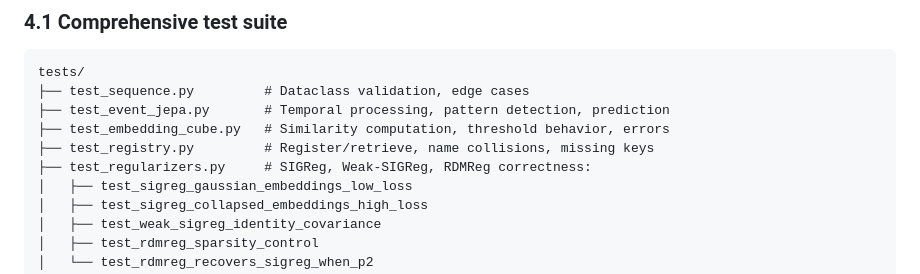
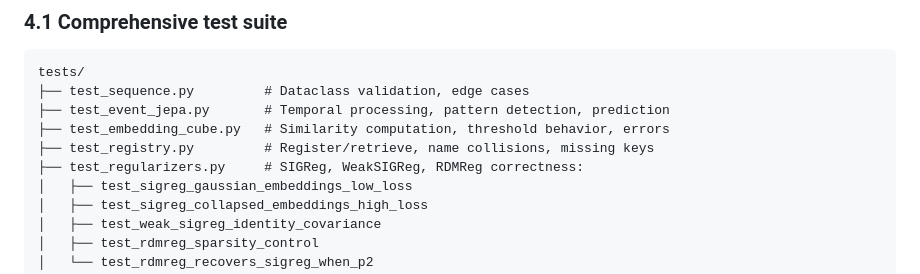
Before and after one commit to josaum/jcube, a Markdown page: docs/PLAN.md, the part around the change. GitHub-like rendering.

```diff
--- a/docs/PLAN.md
+++ b/docs/PLAN.md
@@ -292,7 +292,7 @@ tests/
 ├── test_event_jepa.py       # Temporal processing, pattern detection, prediction
 ├── test_embedding_cube.py   # Similarity computation, threshold behavior, errors
 ├── test_registry.py         # Register/retrieve, name collisions, missing keys
-├── test_regularizers.py     # SIGReg, Weak-SIGReg, RDMReg correctness:
+├── test_regularizers.py     # SIGReg, WeakSIGReg, RDMReg correctness:
 │   ├── test_sigreg_gaussian_embeddings_low_loss
 │   ├── test_sigreg_collapsed_embeddings_high_loss
 │   ├── test_weak_sigreg_identity_covariance
```
Also changed, not shown: docs/investigation_jcube_data_report.md (+2 -2 lines).
